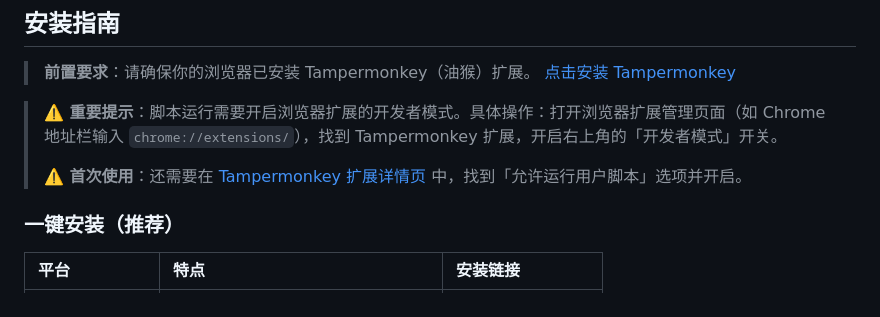
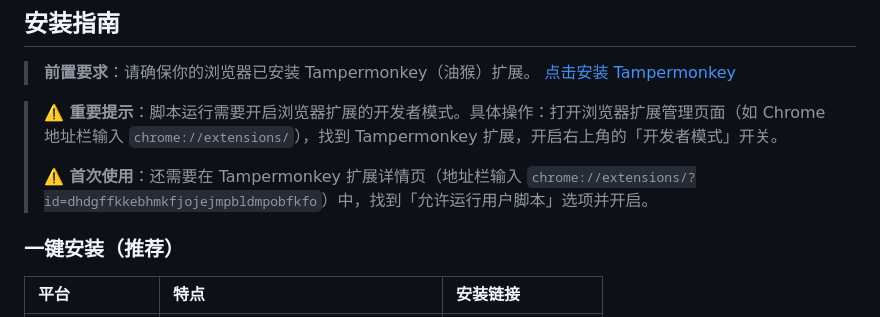
Before and after one commit to wzj1122/jxufe-auto-evaluate, a Markdown page: README.md, the part around the change. Drawn GitHub-style.

Commit message:
Revert "将首次使用说明中的扩展详情页设置为超链接"
This reverts commit c7fe3e6b0b4423e0cf888bb20d4b664f8c7a2e55.

```diff
--- a/README.md
+++ b/README.md
@@ -20,7 +20,7 @@
 
 > **⚠️ 重要提示**：脚本运行需要开启浏览器扩展的开发者模式。具体操作：打开浏览器扩展管理页面（如 Chrome 地址栏输入 `chrome://extensions/`），找到 Tampermonkey 扩展，开启右上角的「开发者模式」开关。
 >
-> **⚠️ 首次使用**：还需要在 [Tampermonkey 扩展详情页](chrome://extensions/?id=dhdgffkkebhmkfjojejmpbldmpobfkfo) 中，找到「允许运行用户脚本」选项并开启。
+> **⚠️ 首次使用**：还需要在 Tampermonkey 扩展详情页（地址栏输入 `chrome://extensions/?id=dhdgffkkebhmkfjojejmpbldmpobfkfo`）中，找到「允许运行用户脚本」选项并开启。
 
 ### 一键安装（推荐）
 
```
